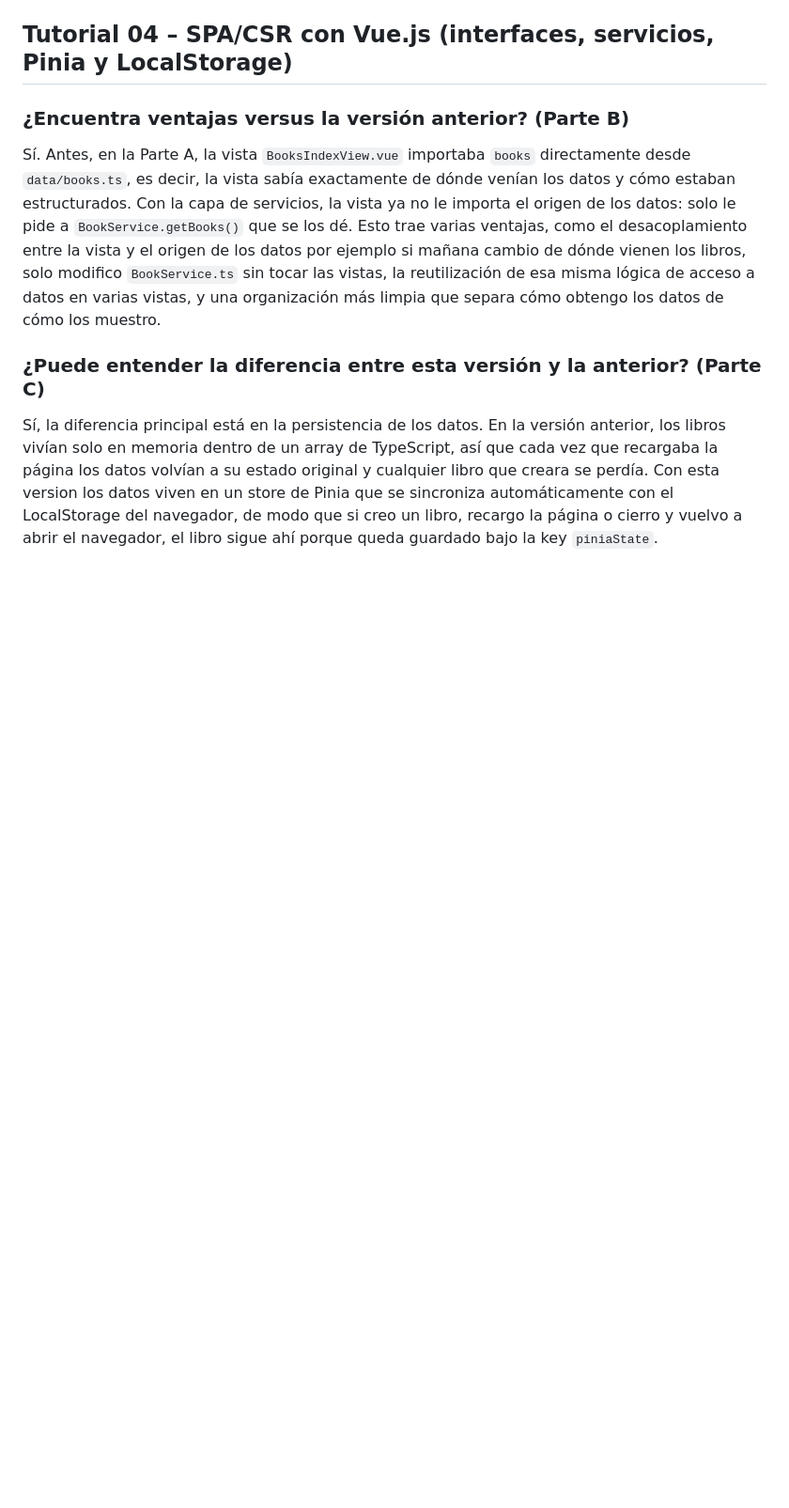
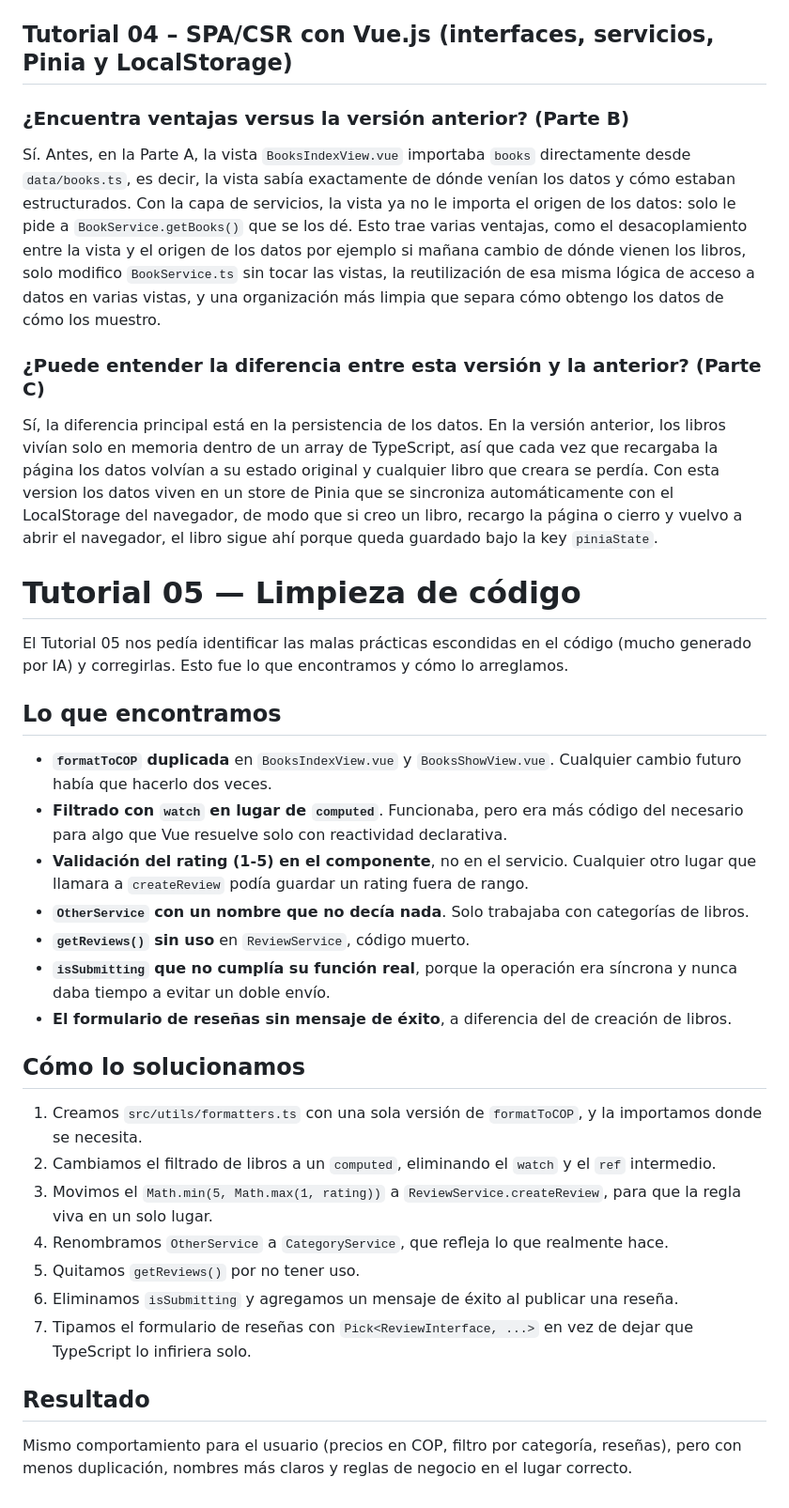
Before and after one commit to m1guel3agle/courseprojects, a Markdown page: README.md, the part around the change. Shown at 94% size. Rendered like a GitHub page; blank space fills up the shorter version.

```diff
--- a/README.md
+++ b/README.md
@@ -33,3 +33,31 @@ Sí. Antes, en la Parte A, la vista `BooksIndexView.vue` importaba `books` direc
 ### ¿Puede entender la diferencia entre esta versión y la anterior? (Parte C)
 
 Sí, la diferencia principal está en la persistencia de los datos. En la versión anterior, los libros vivían solo en memoria dentro de un array de TypeScript, así que cada vez que recargaba la página los datos volvían a su estado original y cualquier libro que creara se perdía. Con esta version los datos viven en un store de Pinia que se sincroniza automáticamente con el LocalStorage del navegador, de modo que si creo un libro, recargo la página o cierro y vuelvo a abrir el navegador, el libro sigue ahí porque queda guardado bajo la key `piniaState`.
+
+# Tutorial 05 — Limpieza de código
+
+El Tutorial 05 nos pedía identificar las malas prácticas escondidas en el código (mucho generado por IA) y corregirlas. Esto fue lo que encontramos y cómo lo arreglamos.
+
+## Lo que encontramos
+
+- **`formatToCOP` duplicada** en `BooksIndexView.vue` y `BooksShowView.vue`. Cualquier cambio futuro había que hacerlo dos veces.
+- **Filtrado con `watch` en lugar de `computed`**. Funcionaba, pero era más código del necesario para algo que Vue resuelve solo con reactividad declarativa.
+- **Validación del rating (1-5) en el componente**, no en el servicio. Cualquier otro lugar que llamara a `createReview` podía guardar un rating fuera de rango.
+- **`OtherService` con un nombre que no decía nada**. Solo trabajaba con categorías de libros.
+- **`getReviews()` sin uso** en `ReviewService`, código muerto.
+- **`isSubmitting` que no cumplía su función real**, porque la operación era síncrona y nunca daba tiempo a evitar un doble envío.
+- **El formulario de reseñas sin mensaje de éxito**, a diferencia del de creación de libros.
+
+## Cómo lo solucionamos
+
+1. Creamos `src/utils/formatters.ts` con una sola versión de `formatToCOP`, y la importamos donde se necesita.
+2. Cambiamos el filtrado de libros a un `computed`, eliminando el `watch` y el `ref` intermedio.
+3. Movimos el `Math.min(5, Math.max(1, rating))` a `ReviewService.createReview`, para que la regla viva en un solo lugar.
+4. Renombramos `OtherService` a `CategoryService`, que refleja lo que realmente hace.
+5. Quitamos `getReviews()` por no tener uso.
+6. Eliminamos `isSubmitting` y agregamos un mensaje de éxito al publicar una reseña.
+7. Tipamos el formulario de reseñas con `Pick<ReviewInterface, ...>` en vez de dejar que TypeScript lo infiriera solo.
+
+## Resultado
+
+Mismo comportamiento para el usuario (precios en COP, filtro por categoría, reseñas), pero con menos duplicación, nombres más claros y reglas de negocio en el lugar correcto.
```
